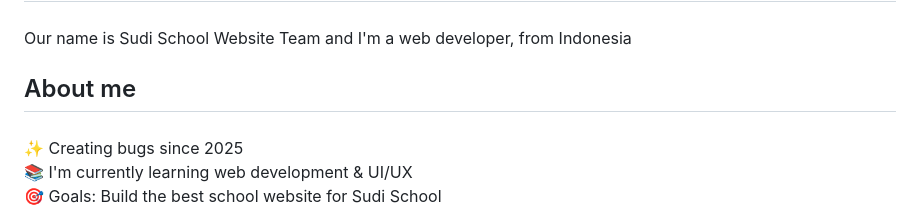
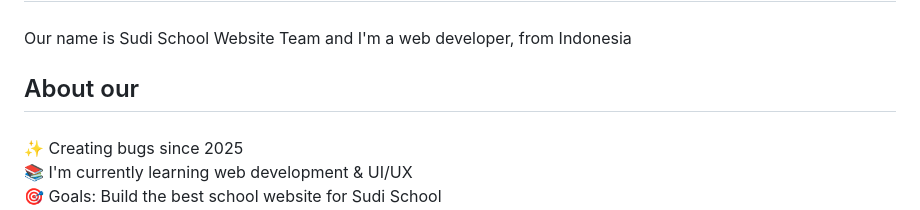
Before and after one commit to Vido-Faresky/Sudi_School, a Markdown page: README.md, the part around the change. Drawn GitHub-style.

```diff
--- a/README.md
+++ b/README.md
@@ -6,7 +6,7 @@
 
 ###
 
-<h2 align="left">About me</h2>
+<h2 align="left">About our</h2>
 
 ###
 
```
